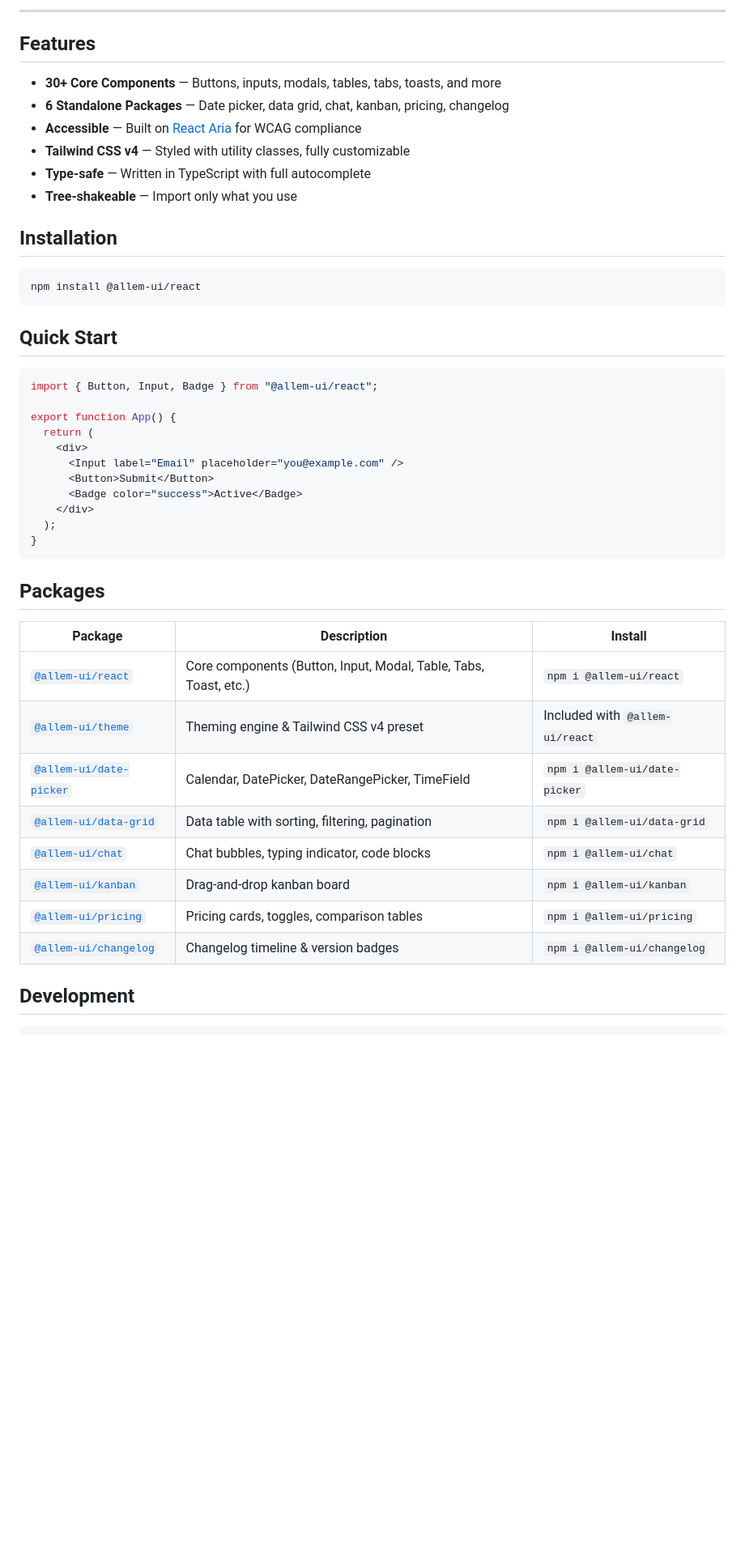
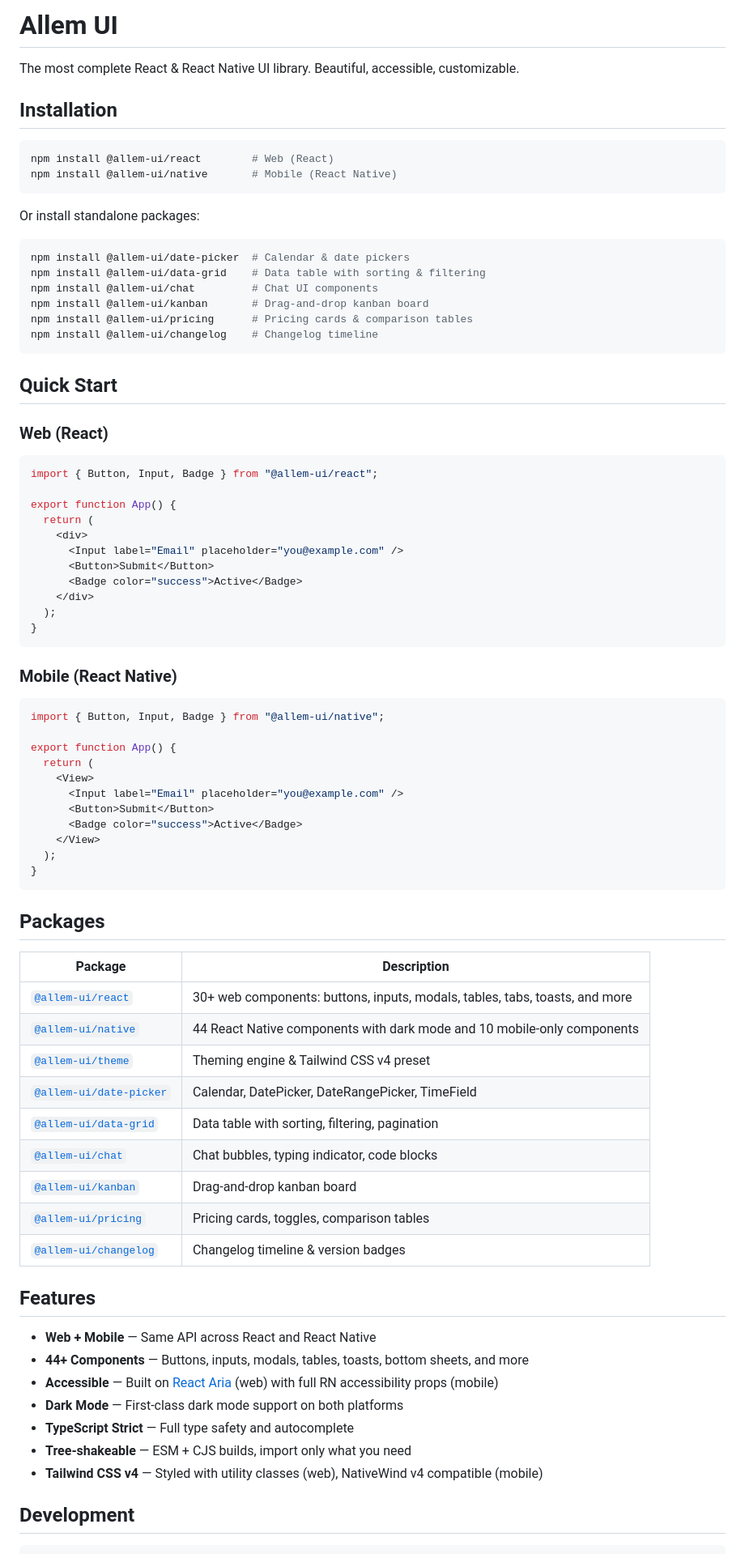
Before and after one commit to kingofmit/allem-ui, a Markdown page: README.md, the part around one of its changes. Shown at 81% size. Rendered like a GitHub page; blank space fills up the shorter version.

Commit message:
docs: add professional READMEs for root, react, and native packages

````diff
--- a/README.md
+++ b/README.md
@@ -16,23 +13,30 @@
 </p>
 
----
+# Allem UI
 
-## Features
-
-- **30+ Core Components** — Buttons, inputs, modals, tables, tabs, toasts, and more
-- **6 Standalone Packages** — Date picker, data grid, chat, kanban, pricing, changelog
-- **Accessible** — Built on [React Aria](https://react-spectrum.adobe.com/react-aria/) for WCAG compliance
-- **Tailwind CSS v4** — Styled with utility classes, fully customizable
-- **Type-safe** — Written in TypeScript with full autocomplete
-- **Tree-shakeable** — Import only what you use
+The most complete React & React Native UI library. Beautiful, accessible, customizable.
 
 ## Installation
 
 ```bash
-npm install @allem-ui/react
+npm install @allem-ui/react        # Web (React)
+npm install @allem-ui/native       # Mobile (React Native)
+```
+
+Or install standalone packages:
+
+```bash
+npm install @allem-ui/date-picker  # Calendar & date pickers
+npm install @allem-ui/data-grid    # Data table with sorting & filtering
+npm install @allem-ui/chat         # Chat UI components
+npm install @allem-ui/kanban       # Drag-and-drop kanban board
+npm install @allem-ui/pricing      # Pricing cards & comparison tables
+npm install @allem-ui/changelog    # Changelog timeline
 ```
 
 ## Quick Start
+
+### Web (React)
 
 ```tsx
 import { Button, Input, Badge } from "@allem-ui/react";
@@ -48,18 +52,45 @@ export function App() {
 }
 ```
 
+### Mobile (React Native)
+
+```tsx
+import { Button, Input, Badge } from "@allem-ui/native";
+
+export function App() {
+  return (
+    <View>
+      <Input label="Email" placeholder="you@example.com" />
+      <Button>Submit</Button>
+      <Badge color="success">Active</Badge>
+    </View>
+  );
+}
+```
+
 ## Packages
 
-| Package | Description | Install |
-|---------|-------------|---------|
-| [`@allem-ui/react`](packages/react) | Core components (Button, Input, Modal, Table, Tabs, Toast, etc.) | `npm i @allem-ui/react` |
-| [`@allem-ui/theme`](packages/theme) | Theming engine & Tailwind CSS v4 preset | Included with `@allem-ui/react` |
-| [`@allem-ui/date-picker`](packages/date-picker) | Calendar, DatePicker, DateRangePicker, TimeField | `npm i @allem-ui/date-picker` |
-| [`@allem-ui/data-grid`](packages/data-grid) | Data table with sorting, filtering, pagination | `npm i @allem-ui/data-grid` |
-| [`@allem-ui/chat`](packages/chat) | Chat bubbles, typing indicator, code blocks | `npm i @allem-ui/chat` |
-| [`@allem-ui/kanban`](packages/kanban) | Drag-and-drop kanban board | `npm i @allem-ui/kanban` |
-| [`@allem-ui/pricing`](packages/pricing) | Pricing cards, toggles, comparison tables | `npm i @allem-ui/pricing` |
-| [`@allem-ui/changelog`](packages/changelog) | Changelog timeline & version badges | `npm i @allem-ui/changelog` |
+| Package | Description |
+|---------|-------------|
+| [`@allem-ui/react`](https://www.npmjs.com/package/@allem-ui/react) | 30+ web components: buttons, inputs, modals, tables, tabs, toasts, and more |
+| [`@allem-ui/native`](https://www.npmjs.com/package/@allem-ui/native) | 44 React Native components with dark mode and 10 mobile-only components |
+| [`@allem-ui/theme`](https://www.npmjs.com/package/@allem-ui/theme) | Theming engine & Tailwind CSS v4 preset |
+| [`@allem-ui/date-picker`](https://www.npmjs.com/package/@allem-ui/date-picker) | Calendar, DatePicker, DateRangePicker, TimeField |
+| [`@allem-ui/data-grid`](https://www.npmjs.com/package/@allem-ui/data-grid) | Data table with sorting, filtering, pagination |
+| [`@allem-ui/chat`](https://www.npmjs.com/package/@allem-ui/chat) | Chat bubbles, typing indicator, code blocks |
+| [`@allem-ui/kanban`](https://www.npmjs.com/package/@allem-ui/kanban) | Drag-and-drop kanban board |
+| [`@allem-ui/pricing`](https://www.npmjs.com/package/@allem-ui/pricing) | Pricing cards, toggles, comparison tables |
+| [`@allem-ui/changelog`](https://www.npmjs.com/package/@allem-ui/changelog) | Changelog timeline & version badges |
+
+## Features
+
+- **Web + Mobile** — Same API across React and React Native
+- **44+ Components** — Buttons, inputs, modals, tables, toasts, bottom sheets, and more
+- **Accessible** — Built on [React Aria](https://react-spectrum.adobe.com/react-aria/) (web) with full RN accessibility props (mobile)
+- **Dark Mode** — First-class dark mode support on both platforms
+- **TypeScript Strict** — Full type safety and autocomplete
+- **Tree-shakeable** — ESM + CJS builds, import only what you need
+- **Tailwind CSS v4** — Styled with utility classes (web), NativeWind v4 compatible (mobile)
 
 ## Development
 
````
Also changed, not shown: other parts of README.md (+15 -25 lines), packages/native/README.md (added, +109 -0 lines), packages/react/README.md (added, +103 -0 lines).
